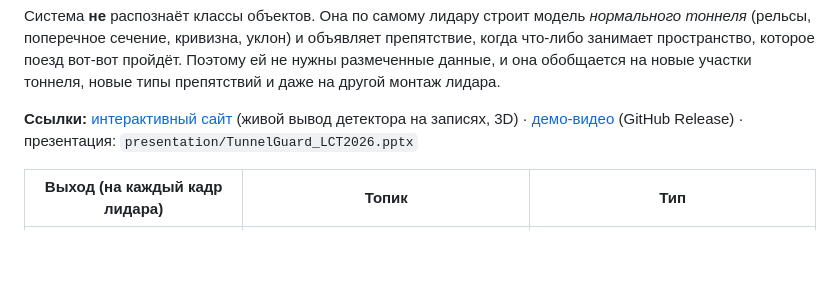
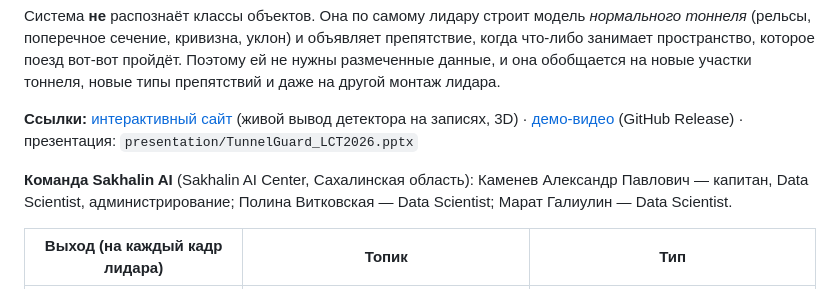
Before and after one commit to EhimenNathan/tunnelguard-lct2026, a Markdown page: README.md, the part around the change. GitHub-like rendering; blank space fills up the shorter version.

```diff
--- a/README.md
+++ b/README.md
@@ -11,6 +11,9 @@ TunnelGuard смотрит вдоль тоннеля лидаром поезда
 
 **Ссылки:** [интерактивный сайт](https://EhimenNathan.github.io/tunnelguard-lct2026/) (живой вывод детектора на записях, 3D) ·
 [демо-видео](https://github.com/EhimenNathan/tunnelguard-lct2026/releases/latest) (GitHub Release) · презентация: `presentation/TunnelGuard_LCT2026.pptx`
+
+**Команда Sakhalin AI** (Sakhalin AI Center, Сахалинская область): Каменев Александр Павлович — капитан, Data Scientist,
+администрирование; Полина Витковская — Data Scientist; Марат Галиулин — Data Scientist.
 
 | Выход (на каждый кадр лидара) | Топик | Тип |
 |---|---|---|
```
Also changed, not shown: tools/README.md (+2 -0 lines).
